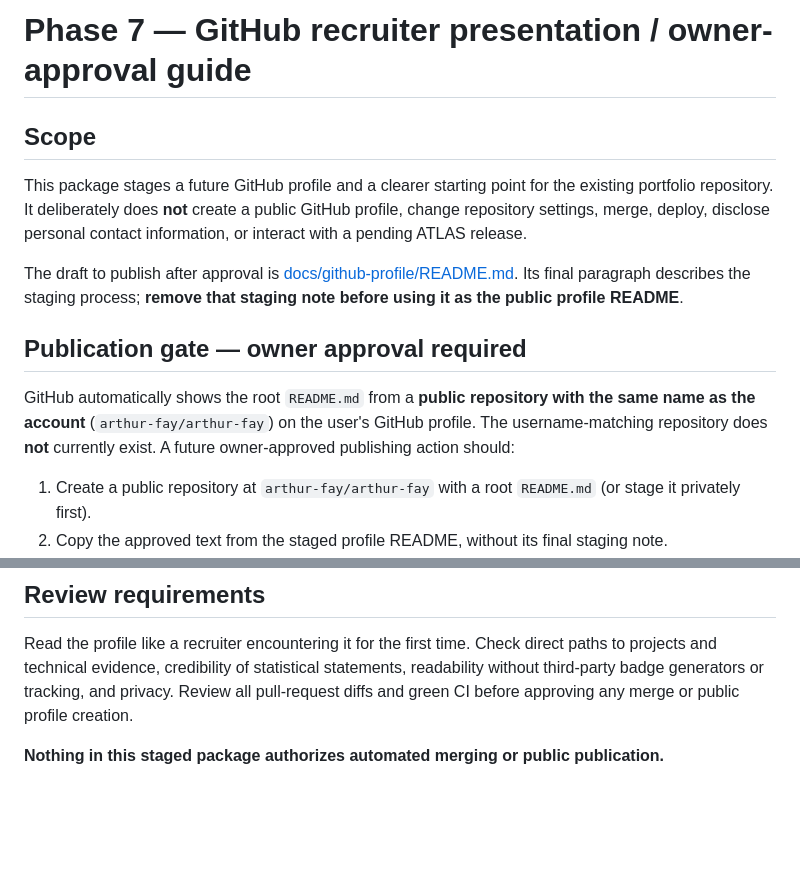
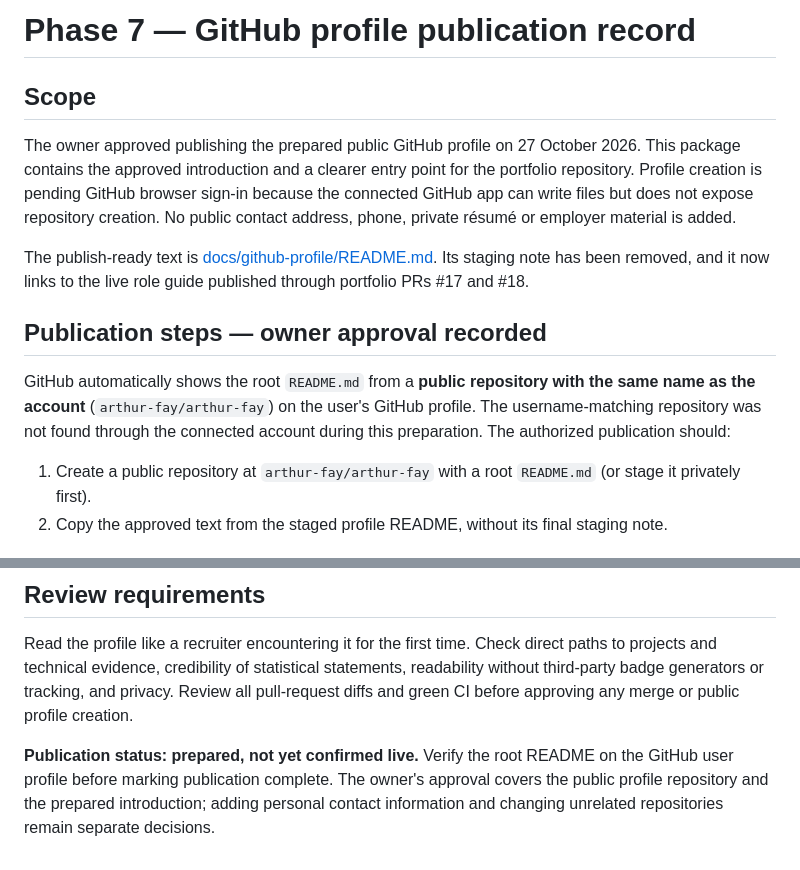
Before and after one commit to arthur-fay/arthur-fay.github.io, a Markdown page: docs/GITHUB_RECRUITER_PHASE7.md, 2 parts joined by grey strips. Rendered like a GitHub page; blank space fills up the shorter version.

Commit message:
docs(profile): record owner approval and publication status

```diff
--- a/docs/GITHUB_RECRUITER_PHASE7.md
+++ b/docs/GITHUB_RECRUITER_PHASE7.md
@@ -1,14 +1,14 @@
-# Phase 7 — GitHub recruiter presentation / owner-approval guide
+# Phase 7 — GitHub profile publication record
 
 ## Scope
 
-This package stages a future GitHub profile and a clearer starting point for the existing portfolio repository. It deliberately does **not** create a public GitHub profile, change repository settings, merge, deploy, disclose personal contact information, or interact with a pending ATLAS release.
+The owner approved publishing the prepared public GitHub profile on 27 October 2026. This package contains the approved introduction and a clearer entry point for the portfolio repository. Profile creation is pending GitHub browser sign-in because the connected GitHub app can write files but does not expose repository creation. No public contact address, phone, private résumé or employer material is added.
 
-The draft to publish after approval is [docs/github-profile/README.md](github-profile/README.md). Its final paragraph describes the staging process; **remove that staging note before using it as the public profile README**.
+The publish-ready text is [docs/github-profile/README.md](github-profile/README.md). Its staging note has been removed, and it now links to the live role guide published through portfolio PRs #17 and #18.
 
-## Publication gate — owner approval required
+## Publication steps — owner approval recorded
 
-GitHub automatically shows the root `README.md` from a **public repository with the same name as the account** (`arthur-fay/arthur-fay`) on the user's GitHub profile. The username-matching repository does **not** currently exist. A future owner-approved publishing action should:
+GitHub automatically shows the root `README.md` from a **public repository with the same name as the account** (`arthur-fay/arthur-fay`) on the user's GitHub profile. The username-matching repository was not found through the connected account during this preparation. The authorized publication should:
 
 1. Create a public repository at `arthur-fay/arthur-fay` with a root `README.md` (or stage it privately first).
 2. Copy the approved text from the staged profile README, without its final staging note.
@@ -36,4 +36,4 @@ GitHub automatically shows the root `README.md` from a **public repository with
 
 Read the profile like a recruiter encountering it for the first time. Check direct paths to projects and technical evidence, credibility of statistical statements, readability without third-party badge generators or tracking, and privacy. Review all pull-request diffs and green CI before approving any merge or public profile creation.
 
-**Nothing in this staged package authorizes automated merging or public publication.**
+**Publication status: prepared, not yet confirmed live.** Verify the root README on the GitHub user profile before marking publication complete. The owner's approval covers the public profile repository and the prepared introduction; adding personal contact information and changing unrelated repositories remain separate decisions.
```
